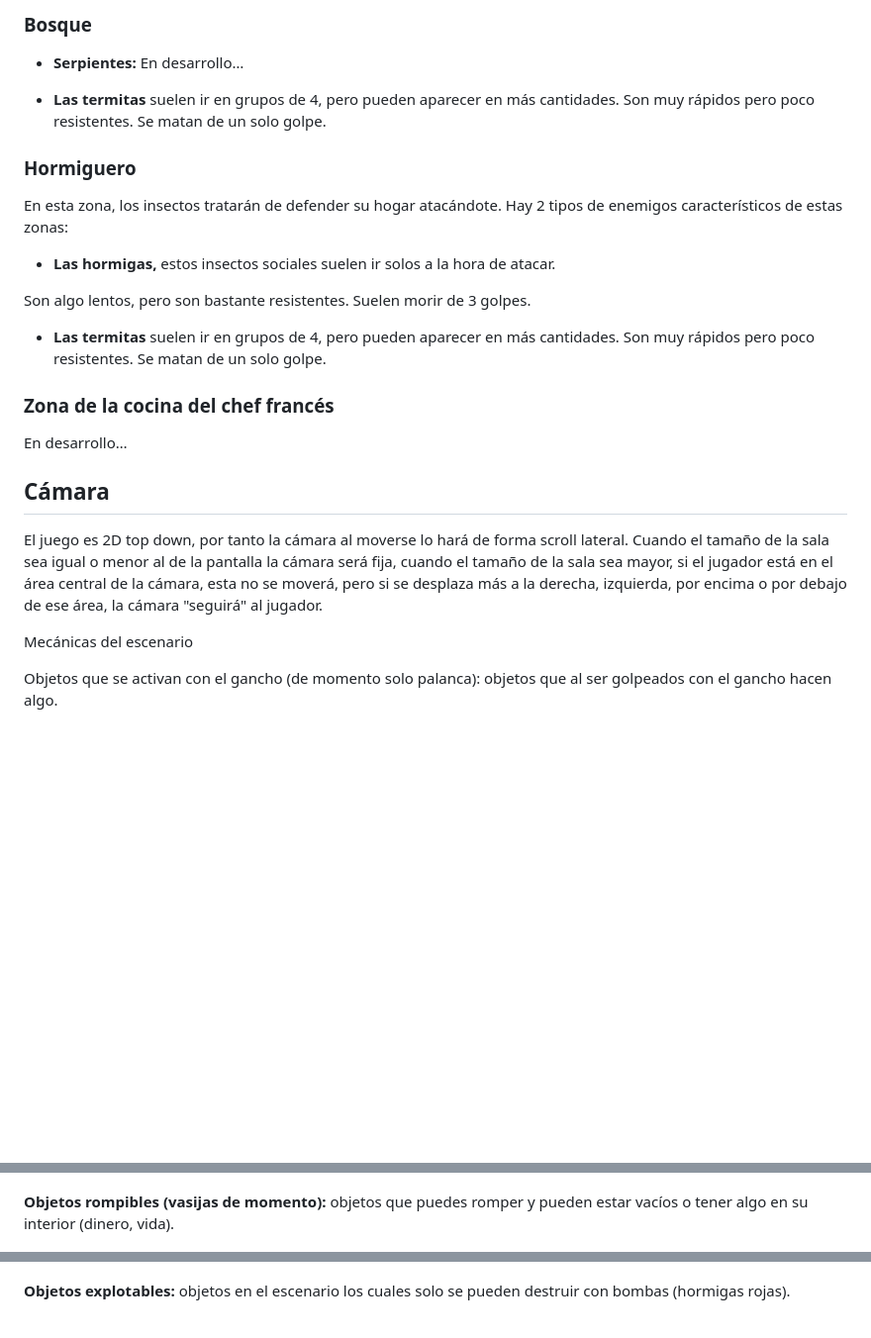
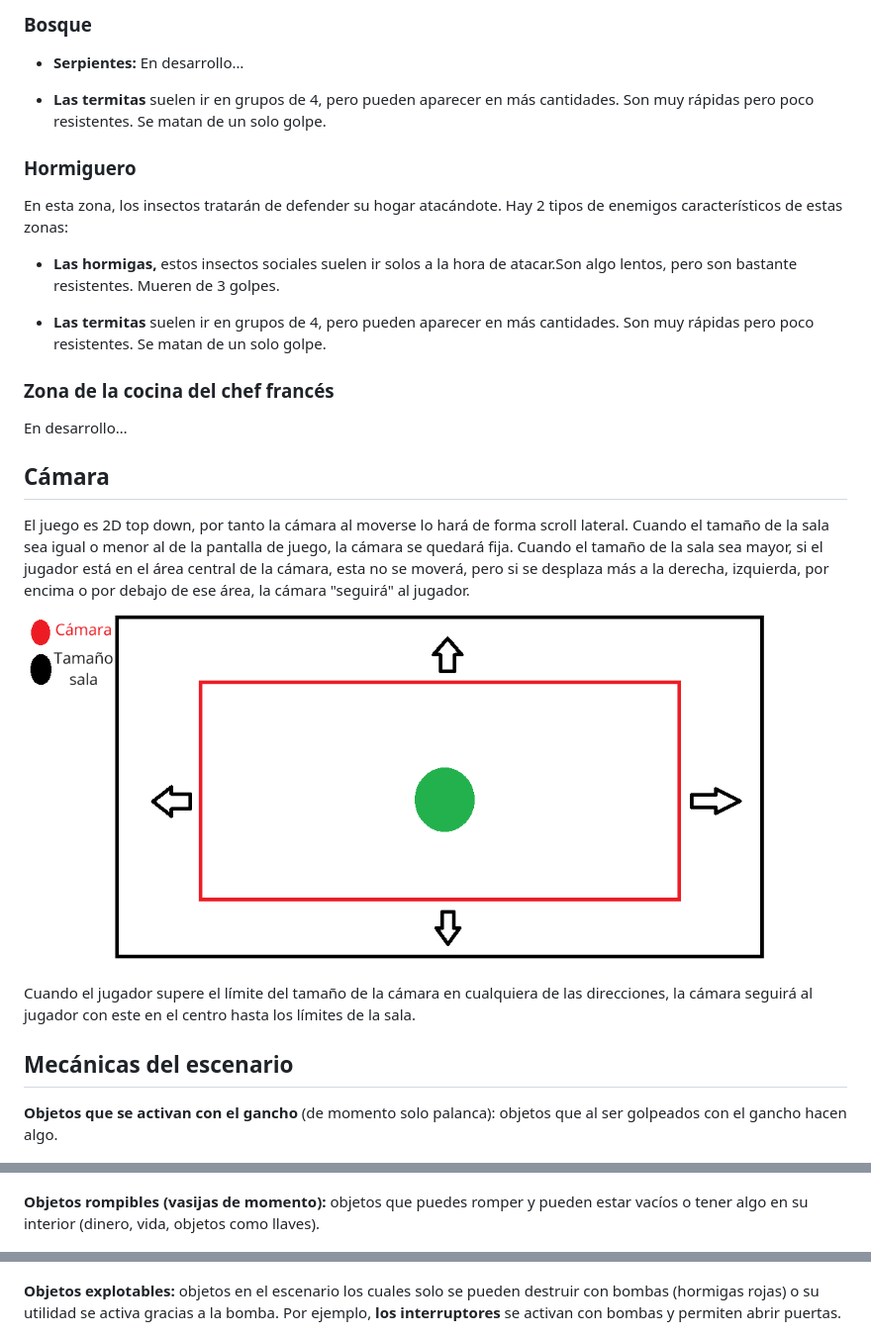
Before and after one commit to UCM-FDI-DISIA/KaosTeam, a Markdown page: README.md, 3 parts joined by grey strips. Shown: that part at 99% size. GitHub-like rendering; pictures changed too: assets/imgGdd/camara.png (added); blank space fills up the shorter version.

```diff
--- a/README.md
+++ b/README.md
@@ -48,17 +48,15 @@ En desarrollo: probablemente contendrá algunos enemigos con patrones de ataque
 
 - **Serpientes:** En desarrollo…
 
-- **Las termitas** suelen ir en grupos de 4, pero pueden aparecer en más cantidades. Son muy rápidos pero poco resistentes. Se matan de un solo golpe.
+- **Las termitas** suelen ir en grupos de 4, pero pueden aparecer en más cantidades. Son muy rápidas pero poco resistentes. Se matan de un solo golpe.
 
 ### Hormiguero
 
 En esta zona, los insectos tratarán de defender su hogar atacándote. Hay 2 tipos de enemigos característicos de estas zonas:
 
-- **Las hormigas,** estos insectos sociales suelen ir solos a la hora de atacar.
+- **Las hormigas,** estos insectos sociales suelen ir solos a la hora de atacar.Son algo lentos, pero son bastante resistentes. Mueren de 3 golpes.
 
-Son algo lentos, pero son bastante resistentes. Suelen morir de 3 golpes.
-
-- **Las termitas** suelen ir en grupos de 4, pero pueden aparecer en más cantidades. Son muy rápidos pero poco resistentes. Se matan de un solo golpe.
+- **Las termitas** suelen ir en grupos de 4, pero pueden aparecer en más cantidades. Son muy rápidas pero poco resistentes. Se matan de un solo golpe.
 
 ### Zona de la cocina del chef francés
 
@@ -66,11 +64,13 @@ En desarrollo…
 
 ## Cámara
 
-El juego es 2D top down, por tanto la cámara al moverse lo hará de forma scroll lateral. Cuando el tamaño de la sala sea igual o menor al de la pantalla la cámara será fija, cuando el tamaño de la sala sea mayor, si el jugador está en el área central de la cámara, esta no se moverá, pero si se desplaza más a la derecha, izquierda, por encima o por debajo de ese área, la cámara "seguirá" al jugador.
+El juego es 2D top down, por tanto la cámara al moverse lo hará de forma scroll lateral. Cuando el tamaño de la sala sea igual o menor al de la pantalla de juego, la cámara se quedará fija. Cuando el tamaño de la sala sea mayor, si el jugador está en el área central de la cámara, esta no se moverá, pero si se desplaza más a la derecha, izquierda, por encima o por debajo de ese área, la cámara "seguirá" al jugador.
+![](assets/imgGdd/camara.png)
+Cuando el jugador supere el límite del tamaño de la cámara en cualquiera de las direcciones, la cámara seguirá al jugador con este en el centro hasta los límites de la sala.
 
-Mecánicas del escenario
+## Mecánicas del escenario
 
-Objetos que se activan con el gancho (de momento solo palanca): objetos que al ser golpeados con el gancho hacen algo.
+**Objetos que se activan con el gancho** (de momento solo palanca): objetos que al ser golpeados con el gancho hacen algo.
 
 ![](assets/imgGdd/image3.jpg)
 
@@ -80,7 +80,7 @@ Piedras movibles: piedras las cuales se pueden empujar.
 
 ![](assets/imgGdd/image5-2.jpg)
 
-**Objetos rompibles (vasijas de momento):** objetos que puedes romper y pueden estar vacíos o tener algo en su interior (dinero, vida).
+**Objetos rompibles (vasijas de momento):** objetos que puedes romper y pueden estar vacíos o tener algo en su interior (dinero, vida, objetos como llaves).
 
 ![](assets/imgGdd/image5-3.jpg)
 
@@ -88,7 +88,7 @@ Piedras movibles: piedras las cuales se pueden empujar.
 
 ![](assets/imgGdd/image5-4.jpg)
 
-**Objetos explotables:** objetos en el escenario los cuales solo se pueden destruir con bombas (hormigas rojas).
+**Objetos explotables:** objetos en el escenario los cuales solo se pueden destruir con bombas (hormigas rojas) o su utilidad se activa gracias a la bomba. Por ejemplo, **los interruptores** se activan con bombas y permiten abrir puertas.
 
 ![](assets/imgGdd/image5-5.jpg)
 
```
Also changed, not shown: other parts of README.md (+21 -24 lines).
